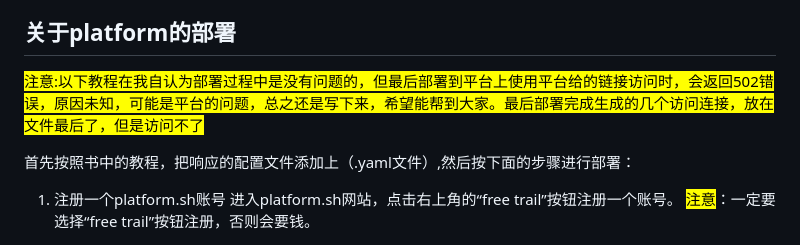
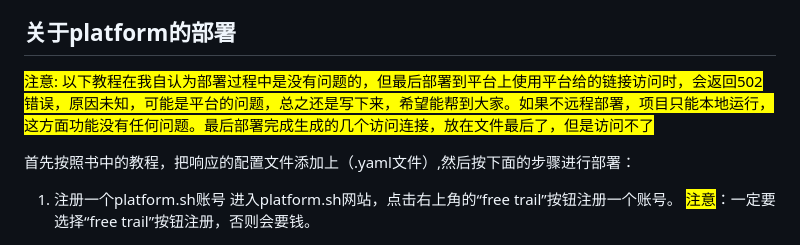
Before and after one commit to fuyunyou77/learning_log, a Markdown page: README.md, the part around the change printed below. Rendered like a GitHub page.

```diff
--- a/README.md
+++ b/README.md
@@ -32,7 +32,8 @@
 
 ## 关于platform的部署
 
-<mark>注意:以下教程在我自认为部署过程中是没有问题的，但最后部署到平台上使用平台给的链接访问时，会返回502错误，原因未知，可能是平台的问题，总之还是写下来，希望能帮到大家。最后部署完成生成的几个访问连接，放在文件最后了，但是访问不了</mark>
+<mark><bold>注意:</bold>
+以下教程在我自认为部署过程中是没有问题的，但最后部署到平台上使用平台给的链接访问时，会返回502错误，原因未知，可能是平台的问题，总之还是写下来，希望能帮到大家。如果不远程部署，项目只能本地运行，这方面功能没有任何问题。最后部署完成生成的几个访问连接，放在文件最后了，但是访问不了</mark>
 
 首先按照书中的教程，把响应的配置文件添加上（.yaml文件）,然后按下面的步骤进行部署：
 
```
Also changed, not shown: other parts of README.md (+5 -5 lines).
